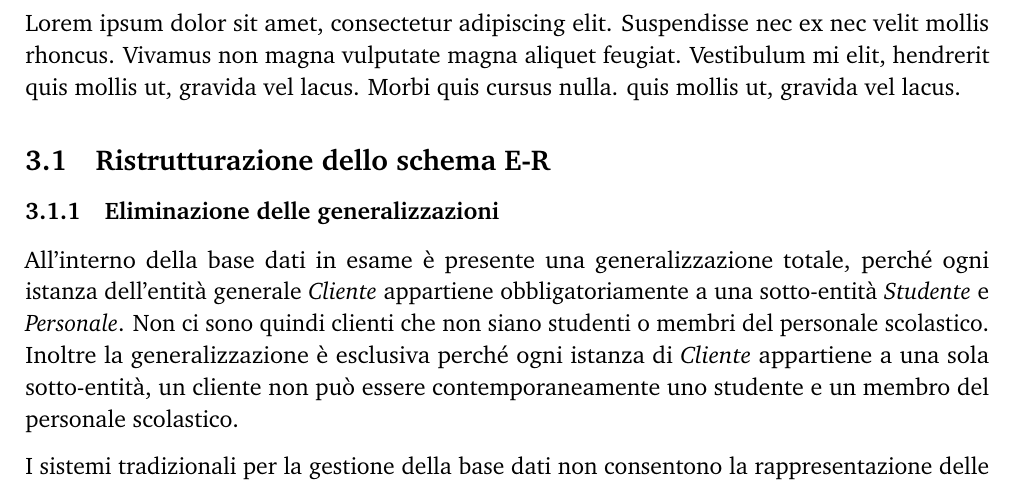
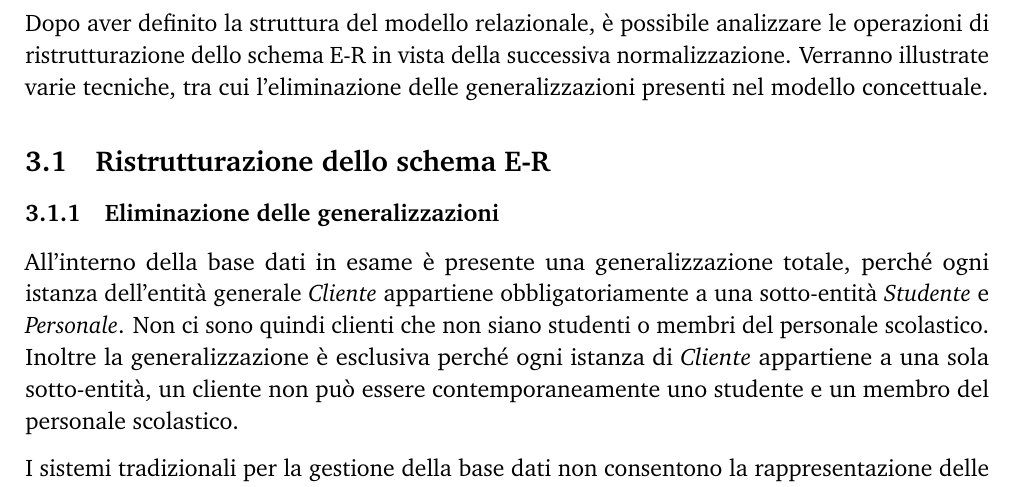
Before and after one commit to Dani-Picciau/OwlBreak, a LaTeX document (Project_Description/Project_description.tex): part of page 8 of 13, cut at the place of the change. Compiled offline with pdfLaTeX.

Commit message:
some changes

```diff
--- a/Project_Description/Project_description.tex
+++ b/Project_Description/Project_description.tex
@@ -240,8 +240,8 @@
 
     \newpage
     \section{Modellazione logica}
-    Lorem ipsum dolor sit amet, consectetur adipiscing elit. Suspendisse nec ex nec velit mollis rhoncus. Vivamus non magna vulputate magna aliquet feugiat. Vestibulum mi elit, hendrerit quis mollis ut, gravida vel lacus. Morbi quis cursus nulla.
-    quis mollis ut, gravida vel lacus.
+    Dopo aver definito la struttura del modello relazionale, è possibile analizzare le operazioni  di ristrutturazione dello schema E-R in vista della successiva normalizzazione. Verranno illustrate varie tecniche, tra cui l'eliminazione delle generalizzazioni presenti nel modello concettuale.
+
     \subsection{Ristrutturazione dello schema E-R}
     \subsubsection{Eliminazione delle generalizzazioni}
     All'interno della base dati in esame è presente una generalizzazione totale, perché ogni istanza dell'entità generale \textit{Cliente} appartiene obbligatoriamente a una sotto-entità \textit{Studente} e \textit{Personale}. Non ci sono quindi clienti che non siano studenti o membri del personale scolastico.\\
```
Also changed, not shown: Project_Description/Project_description.pdf, Project_Description/figures/Conceptual_model.pdf, Project_Description/figures/Conceptual_model_2.pdf, Project_Description/Project_description.tex (2 more changed lines), 3 other files.
